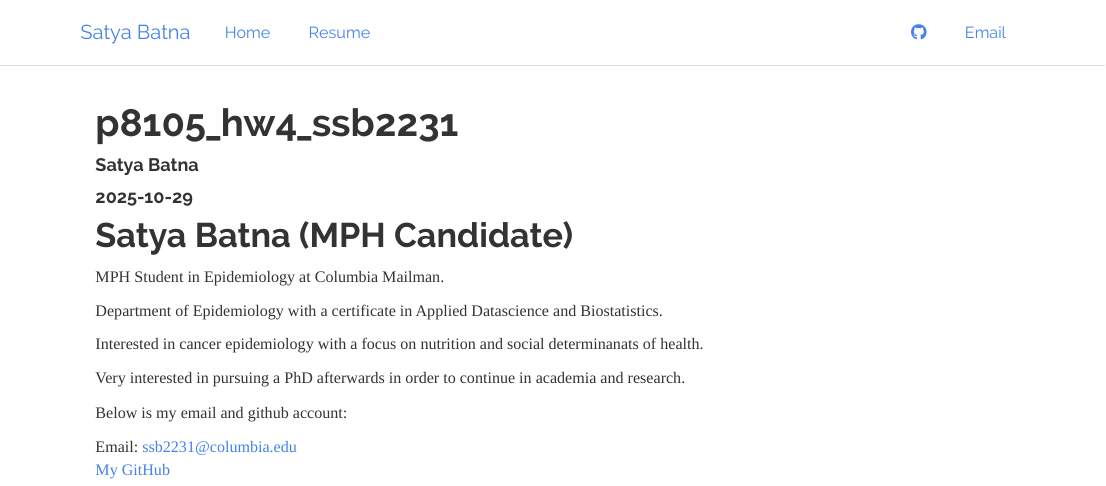
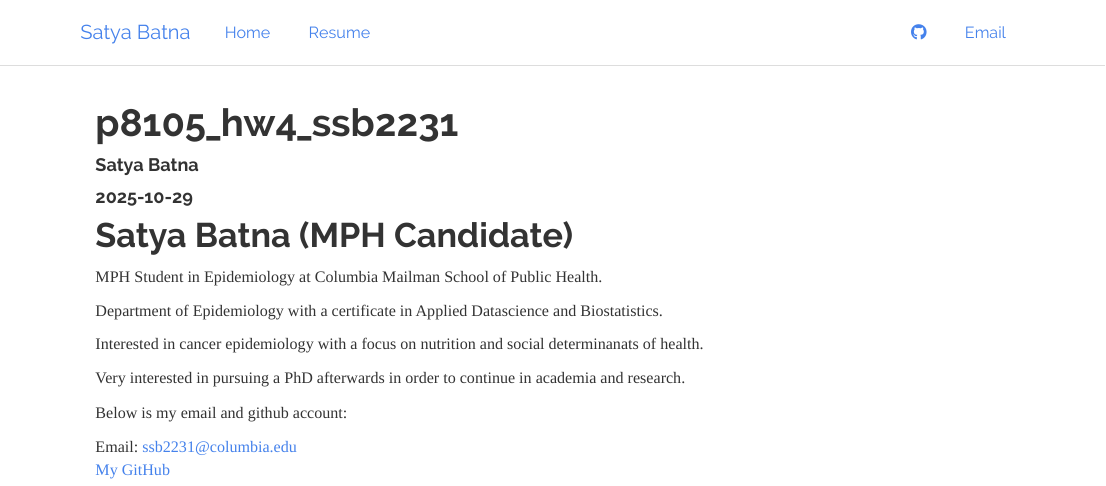
Before and after one commit to Satya-Batna/p8105_hw4_ssb2231, an R Markdown document (index.Rmd): the page in a window 1100 px wide, from its top. Rendered offline with R 4.5, knitr and Pandoc, with nearby package versions.

Commit message:
Commiting to website

```diff
--- a/index.Rmd
+++ b/index.Rmd
@@ -7,7 +7,7 @@ output: html_document
 
 # Satya Batna (MPH Candidate)
 
-MPH Student in Epidemiology at Columbia Mailman.
+MPH Student in Epidemiology at Columbia Mailman School of Public Health.
 
 Department of Epidemiology with a certificate in Applied Datascience and Biostatistics.
 
```
Also changed, not shown: 1 other file.
